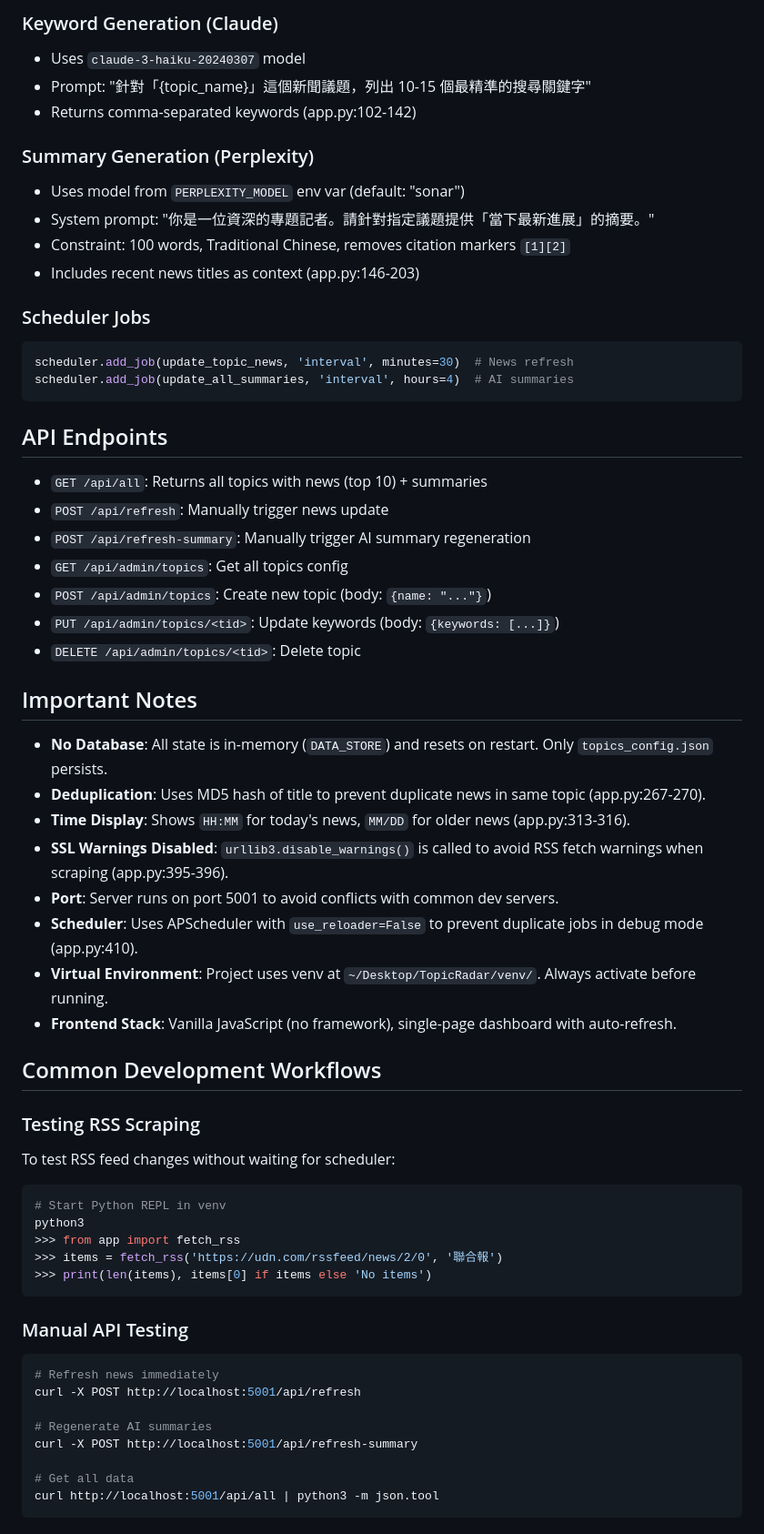
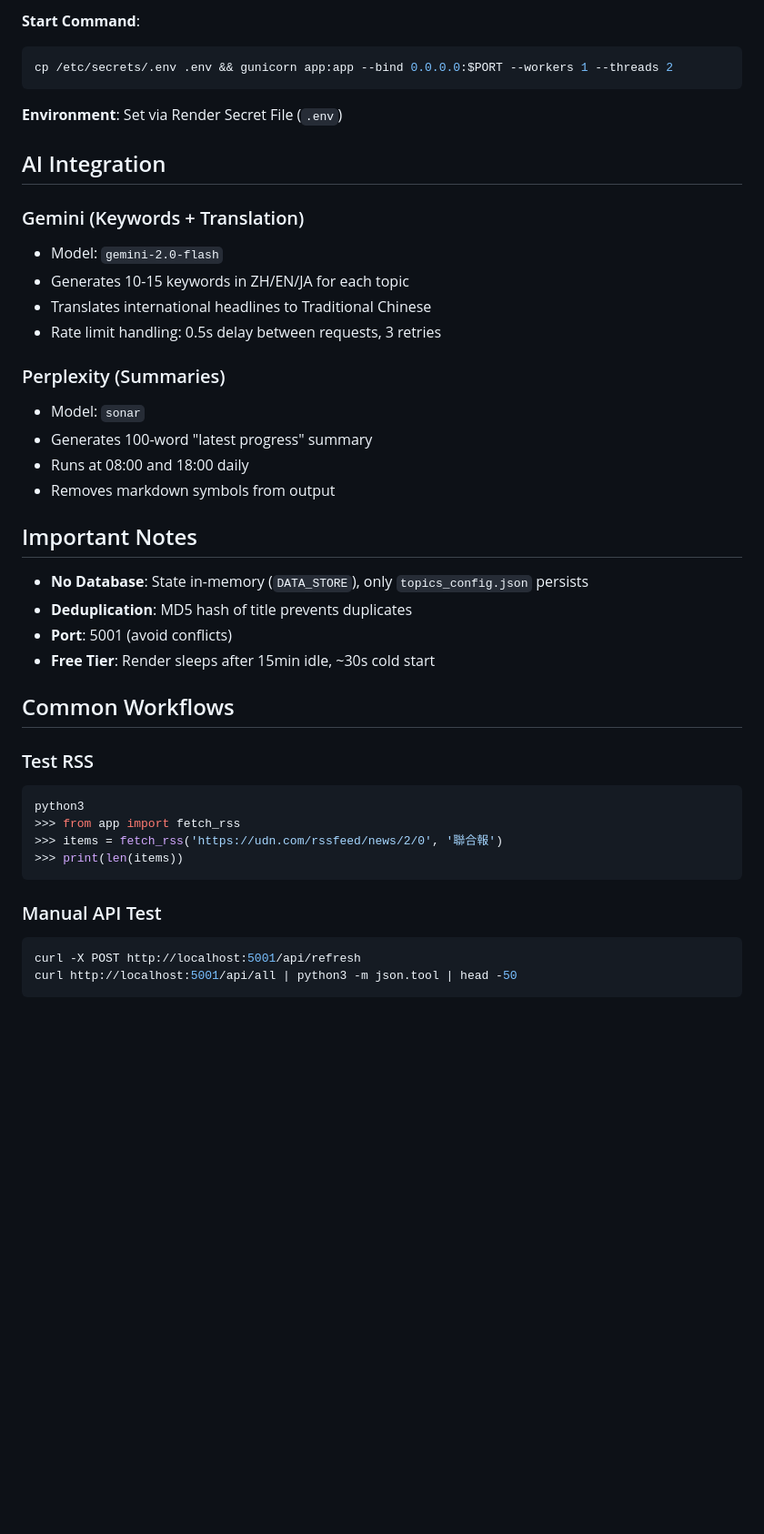
Before and after one commit to nightpluie/TopicRadar, a Markdown page: CLAUDE.md, the part around one of its changes. Shown at 91% size. GitHub-like rendering; blank space fills up the shorter version.

````diff
--- a/CLAUDE.md
+++ b/CLAUDE.md
@@ -112,63 +91,45 @@ Configured in `app.py:34-43`. Includes:
 
-### Keyword Generation (Claude)
-- Uses `claude-3-haiku-20240307` model
-- Prompt: "針對「{topic_name}」這個新聞議題，列出 10-15 個最精準的搜尋關鍵字"
-- Returns comma-separated keywords (app.py:102-142)
-
-### Summary Generation (Perplexity)
-- Uses model from `PERPLEXITY_MODEL` env var (default: "sonar")
-- System prompt: "你是一位資深的專題記者。請針對指定議題提供「當下最新進展」的摘要。"
-- Constraint: 100 words, Traditional Chinese, removes citation markers `[1][2]`
-- Includes recent news titles as context (app.py:146-203)
-
-### Scheduler Jobs
-```python
-scheduler.add_job(update_topic_news, 'interval', minutes=30)  # News refresh
-scheduler.add_job(update_all_summaries, 'interval', hours=4)  # AI summaries
+**Start Command**:
+```bash
+cp /etc/secrets/.env .env && gunicorn app:app --bind 0.0.0.0:$PORT --workers 1 --threads 2
 ```
 
-## API Endpoints
+**Environment**: Set via Render Secret File (`.env`)
 
-- `GET /api/all`: Returns all topics with news (top 10) + summaries
-- `POST /api/refresh`: Manually trigger news update
-- `POST /api/refresh-summary`: Manually trigger AI summary regeneration
-- `GET /api/admin/topics`: Get all topics config
-- `POST /api/admin/topics`: Create new topic (body: `{name: "..."}`)
-- `PUT /api/admin/topics/<tid>`: Update keywords (body: `{keywords: [...]}`)
-- `DELETE /api/admin/topics/<tid>`: Delete topic
+## AI Integration
+
+### Gemini (Keywords + Translation)
+- Model: `gemini-2.0-flash`
+- Generates 10-15 keywords in ZH/EN/JA for each topic
+- Translates international headlines to Traditional Chinese
+- Rate limit handling: 0.5s delay between requests, 3 retries
+
+### Perplexity (Summaries)
+- Model: `sonar`
+- Generates 100-word "latest progress" summary
+- Runs at 08:00 and 18:00 daily
+- Removes markdown symbols from output
 
 ## Important Notes
 
-- **No Database**: All state is in-memory (`DATA_STORE`) and resets on restart. Only `topics_config.json` persists.
-- **Deduplication**: Uses MD5 hash of title to prevent duplicate news in same topic (app.py:267-270).
-- **Time Display**: Shows `HH:MM` for today's news, `MM/DD` for older news (app.py:313-316).
-- **SSL Warnings Disabled**: `urllib3.disable_warnings()` is called to avoid RSS fetch warnings when scraping (app.py:395-396).
-- **Port**: Server runs on port 5001 to avoid conflicts with common dev servers.
-- **Scheduler**: Uses APScheduler with `use_reloader=False` to prevent duplicate jobs in debug mode (app.py:410).
-- **Virtual Environment**: Project uses venv at `~/Desktop/TopicRadar/venv/`. Always activate before running.
-- **Frontend Stack**: Vanilla JavaScript (no framework), single-page dashboard with auto-refresh.
+- **No Database**: State in-memory (`DATA_STORE`), only `topics_config.json` persists
+- **Deduplication**: MD5 hash of title prevents duplicates
+- **Port**: 5001 (avoid conflicts)
+- **Free Tier**: Render sleeps after 15min idle, ~30s cold start
 
-## Common Development Workflows
+## Common Workflows
 
-### Testing RSS Scraping
-To test RSS feed changes without waiting for scheduler:
+### Test RSS
 ```bash
-# Start Python REPL in venv
 python3
 >>> from app import fetch_rss
 >>> items = fetch_rss('https://udn.com/rssfeed/news/2/0', '聯合報')
->>> print(len(items), items[0] if items else 'No items')
+>>> print(len(items))
 ```
 
-### Manual API Testing
+### Manual API Test
 ```bash
-# Refresh news immediately
 curl -X POST http://localhost:5001/api/refresh
-
-# Regenerate AI summaries
-curl -X POST http://localhost:5001/api/refresh-summary
-
-# Get all data
-curl http://localhost:5001/api/all | python3 -m json.tool
+curl http://localhost:5001/api/all | python3 -m json.tool | head -50
 ```
 
````
Also changed, not shown: other parts of CLAUDE.md (+59 -84 lines).
